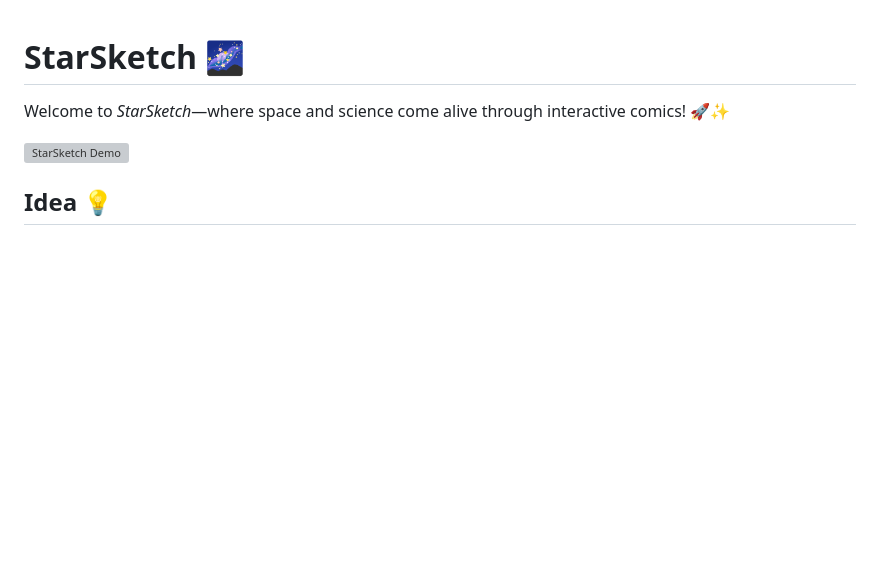
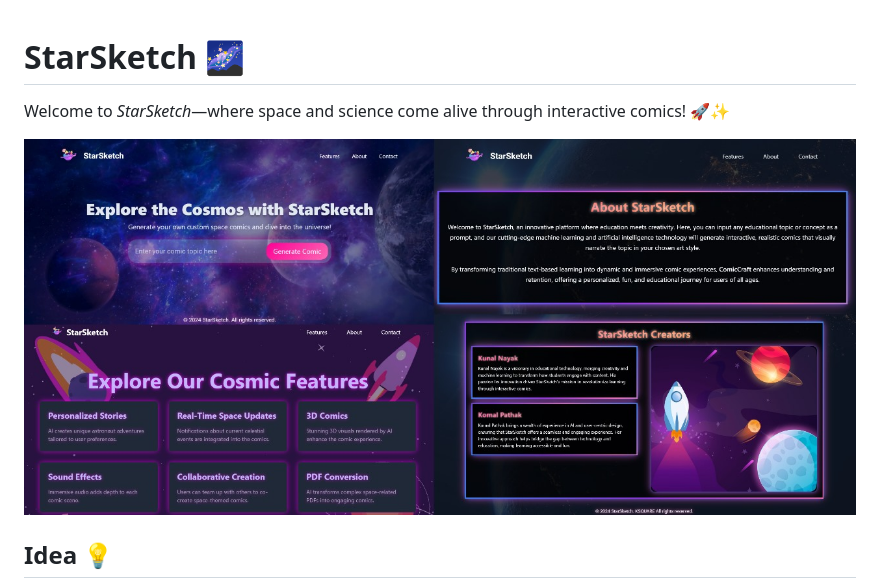
Before and after one commit to Komalpathak2004/StarSketch, a Markdown page: README.md, the part around the change. GitHub-like rendering; blank space fills up the shorter version; grey boxes are pictures that could not be loaded.

```diff
--- a/README.md
+++ b/README.md
@@ -2,7 +2,7 @@
 
 Welcome to *StarSketch*—where space and science come alive through interactive comics! 🚀✨
 
-![StarSketch Demo](static\images\demoimg.jpeg)
+![StarSketch Demo](demoimg.jpeg)
 
 ## Idea 💡
 
```
